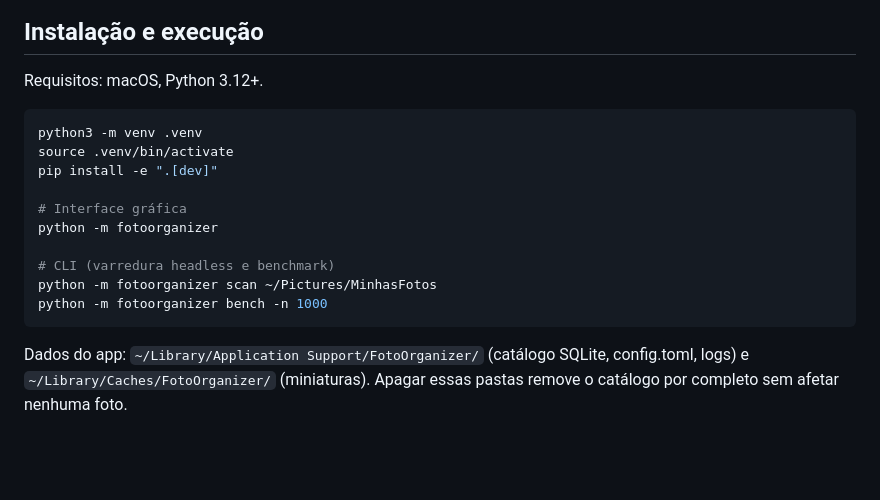
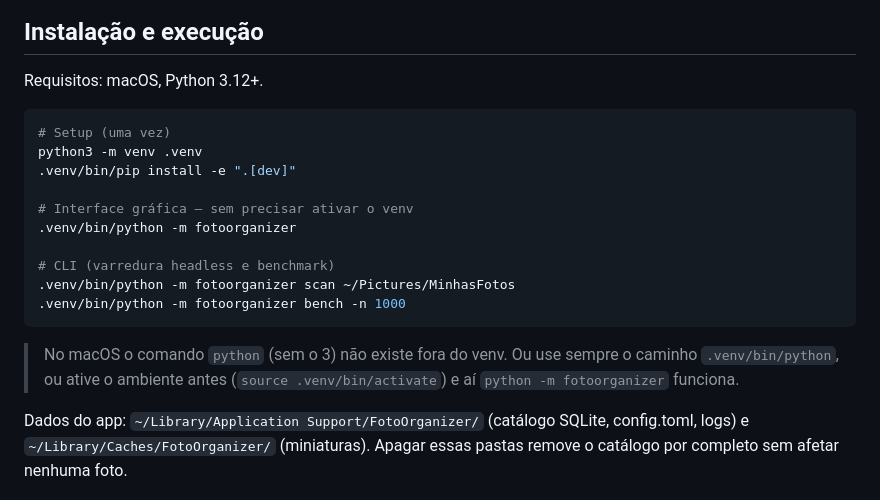
Before and after one commit to AlexandreCamerini/foto-org, a Markdown page: README.md, the part around the change. Rendered like a GitHub page; blank space fills up the shorter version.

Commit message:
docs: README usa .venv/bin/python explícito (macOS não tem 'python' global)
Co-Authored-By: Claude Fable 5 <noreply@anthropic.com>

````diff
--- a/README.md
+++ b/README.md
@@ -32,17 +32,21 @@ uma foto original.
 Requisitos: macOS, Python 3.12+.
 
 ```bash
+# Setup (uma vez)
 python3 -m venv .venv
-source .venv/bin/activate
-pip install -e ".[dev]"
+.venv/bin/pip install -e ".[dev]"
 
-# Interface gráfica
-python -m fotoorganizer
+# Interface gráfica — sem precisar ativar o venv
+.venv/bin/python -m fotoorganizer
 
 # CLI (varredura headless e benchmark)
-python -m fotoorganizer scan ~/Pictures/MinhasFotos
-python -m fotoorganizer bench -n 1000
+.venv/bin/python -m fotoorganizer scan ~/Pictures/MinhasFotos
+.venv/bin/python -m fotoorganizer bench -n 1000
 ```
+
+> No macOS o comando `python` (sem o 3) não existe fora do venv. Ou use
+> sempre o caminho `.venv/bin/python`, ou ative o ambiente antes
+> (`source .venv/bin/activate`) e aí `python -m fotoorganizer` funciona.
 
 Dados do app: `~/Library/Application Support/FotoOrganizer/` (catálogo
 SQLite, config.toml, logs) e `~/Library/Caches/FotoOrganizer/`
````
